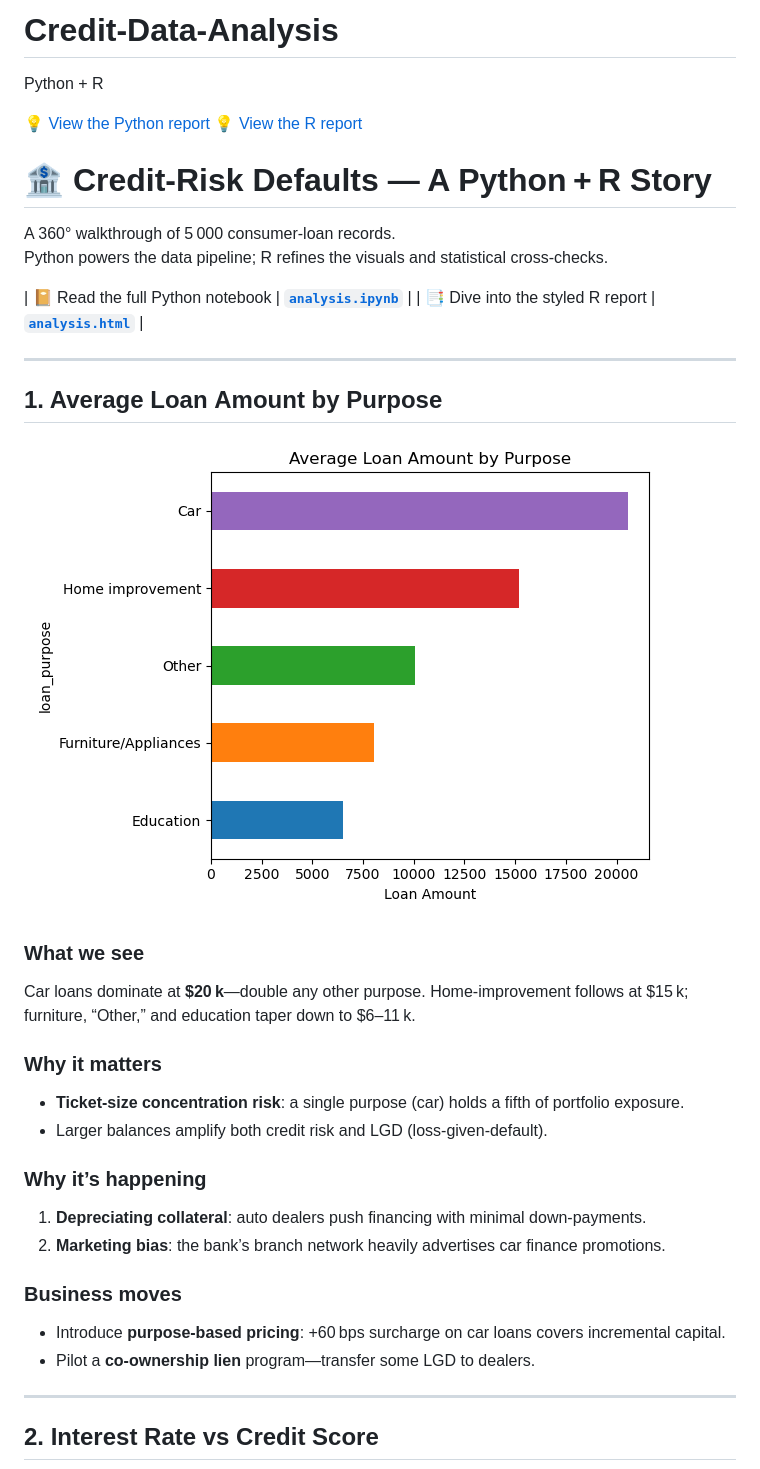
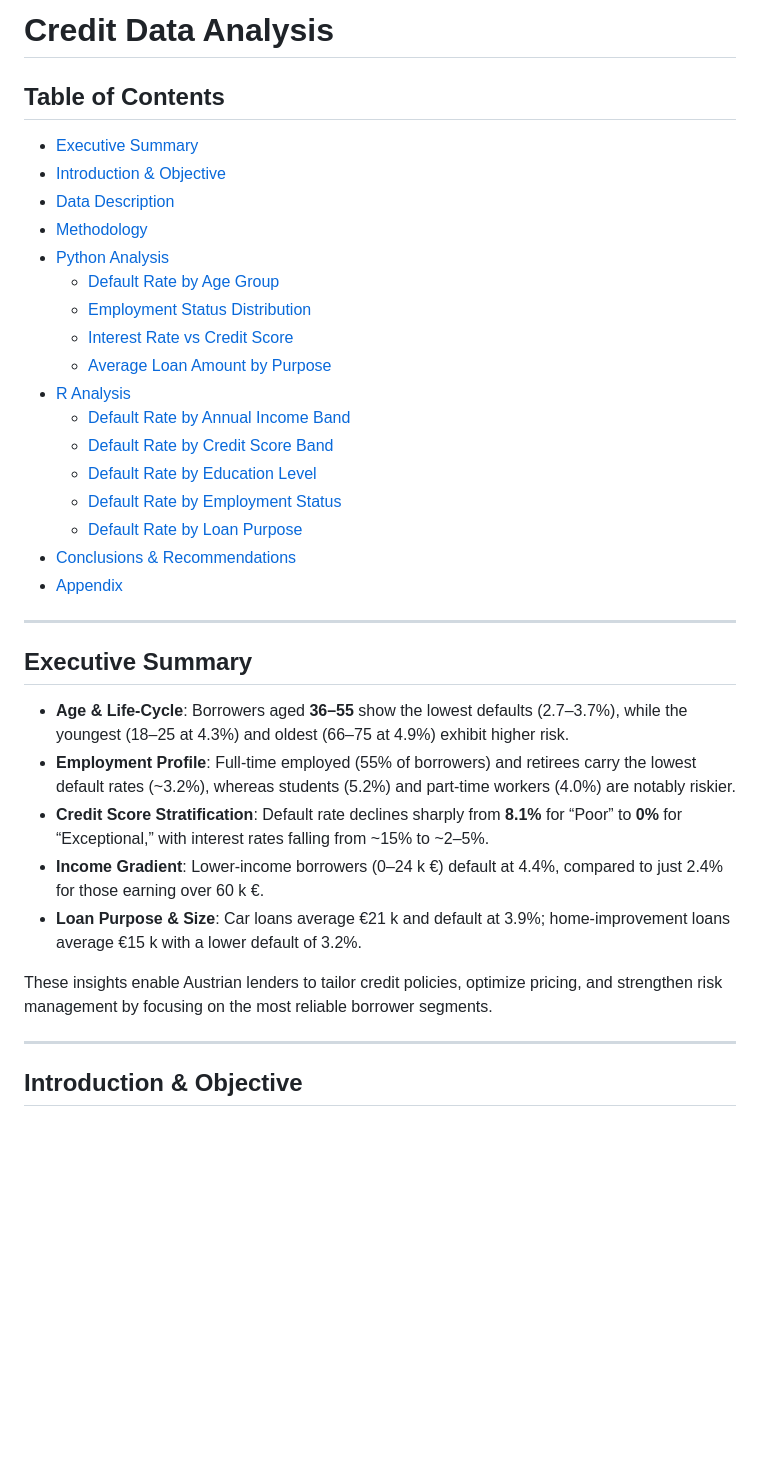
Before and after one commit to Dan103/Credit-Data-Analysis, a Markdown page: README.md, the part around one of its changes. GitHub-like rendering; blank space fills up the shorter version.

```diff
--- a/README.md
+++ b/README.md
@@ -1,42 +1,38 @@
-# Credit-Data-Analysis
-Python + R
+# Credit Data Analysis
 
+## Table of Contents
 
-[💡 View the Python report](https://github.com/Dan103/Credit-Data-Analysis/blob/dd68f4f1668c9dab9b6f2bccefce564212432eda/Analysis.ipynb)
-[💡 View the R report](https://dan103.github.io/Credit-Data-Analysis/Analysis.html)
-
-
-
-# 🏦 Credit‑Risk Defaults — A Python + R Story
-
-A 360° walkthrough of 5 000 consumer‑loan records.
-Python powers the data pipeline; R refines the visuals and statistical cross‑checks.
-
-| 📔 Read the full Python notebook | **[`analysis.ipynb`](<link‑to‑ipynb>)** |
-| 📑 Dive into the styled R report | **[`analysis.html`](<link‑to‑html>)** |
+- [Executive Summary](#executive-summary)
+- [Introduction & Objective](#introduction--objective)
+- [Data Description](#data-description)
+- [Methodology](#methodology)
+- [Python Analysis](#python-analysis)
+  - [Default Rate by Age Group](#default-rate-by-age-group)
+  - [Employment Status Distribution](#employment-status-distribution)
+  - [Interest Rate vs Credit Score](#interest-rate-vs-credit-score)
+  - [Average Loan Amount by Purpose](#average-loan-amount-by-purpose)
+- [R Analysis](#r-analysis)
+  - [Default Rate by Annual Income Band](#default-rate-by-annual-income-band)
+  - [Default Rate by Credit Score Band](#default-rate-by-credit-score-band)
+  - [Default Rate by Education Level](#default-rate-by-education-level)
+  - [Default Rate by Employment Status](#default-rate-by-employment-status)
+  - [Default Rate by Loan Purpose](#default-rate-by-loan-purpose)
+- [Conclusions & Recommendations](#conclusions--recommendations)
+- [Appendix](#appendix)
 
 ---
 
-## 1. Average Loan Amount by Purpose
+## Executive Summary
 
-![Avg Loan Amount](images/loan_amount_by_purpose.png)
+- **Age & Life-Cycle**: Borrowers aged **36–55** show the lowest defaults (2.7–3.7%), while the youngest (18–25 at 4.3%) and oldest (66–75 at 4.9%) exhibit higher risk.
+- **Employment Profile**: Full-time employed (55% of borrowers) and retirees carry the lowest default rates (~3.2%), whereas students (5.2%) and part-time workers (4.0%) are notably riskier.
+- **Credit Score Stratification**: Default rate declines sharply from **8.1%** for “Poor” to **0%** for “Exceptional,” with interest rates falling from ~15% to ~2–5%.
+- **Income Gradient**: Lower-income borrowers (0–24 k €) default at 4.4%, compared to just 2.4% for those earning over 60 k €.
+- **Loan Purpose & Size**: Car loans average €21 k and default at 3.9%; home-improvement loans average €15 k with a lower default of 3.2%.
 
-### What we see
-Car loans dominate at **\$20 k**—double any other purpose. Home‑improvement follows at \$15 k; furniture, “Other,” and education taper down to \$6–11 k.
-
-### Why it matters
-* **Ticket‑size concentration risk**: a single purpose (car) holds a fifth of portfolio exposure.
-* Larger balances amplify both credit risk and LGD (loss‑given‑default).
-
-### Why it’s happening
-1. **Depreciating collateral**: auto dealers push financing with minimal down‑payments.
-2. **Marketing bias**: the bank’s branch network heavily advertises car finance promotions.
-
-### Business moves
-* Introduce **purpose‑based pricing**: +60 bps surcharge on car loans covers incremental capital.
-* Pilot a **co‑ownership lien** program—transfer some LGD to dealers.
+These insights enable Austrian lenders to tailor credit policies, optimize pricing, and strengthen risk management by focusing on the most reliable borrower segments.
 
 ---
 
-## 2. Interest Rate vs Credit Score
+## Introduction & Objective
 
```
Also changed, not shown: other parts of README.md (+180 -125 lines).
